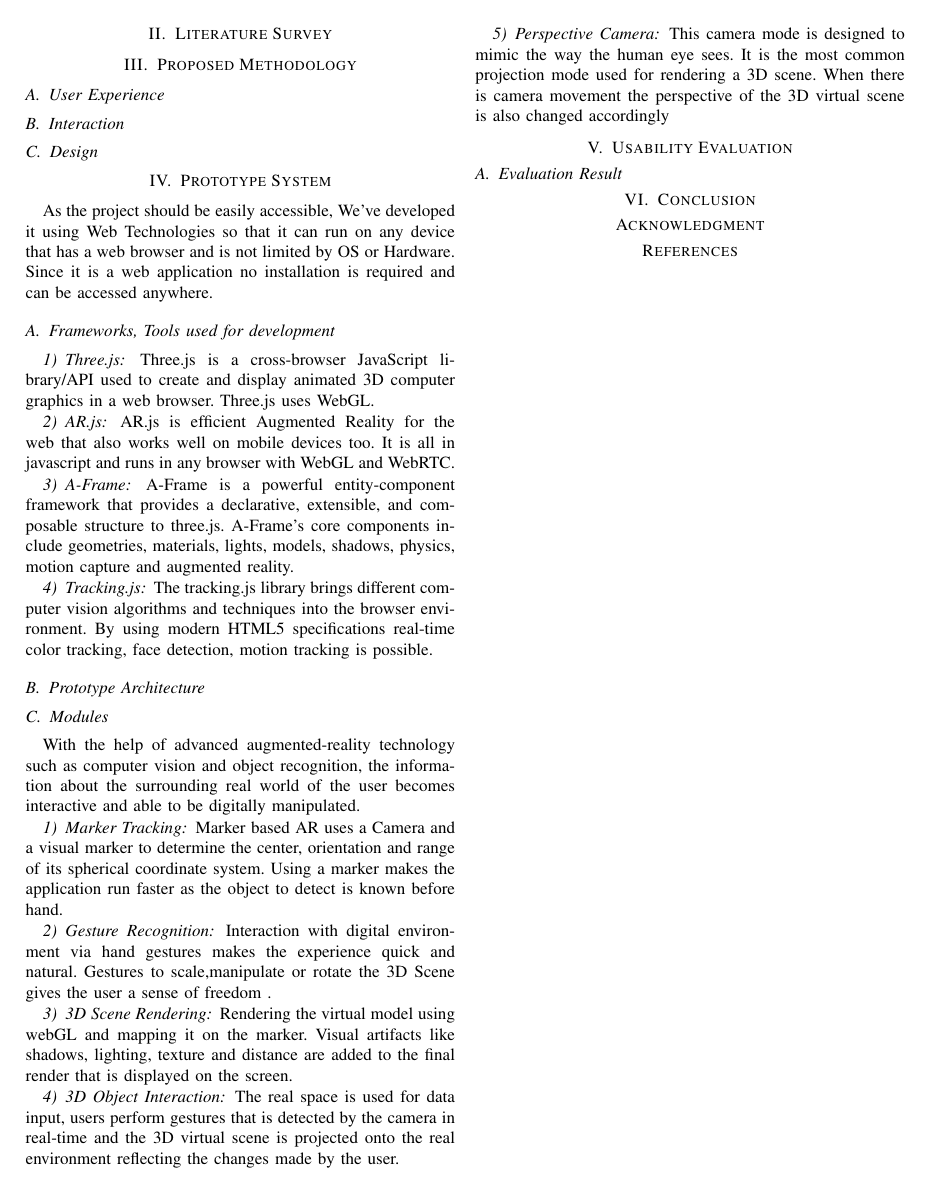
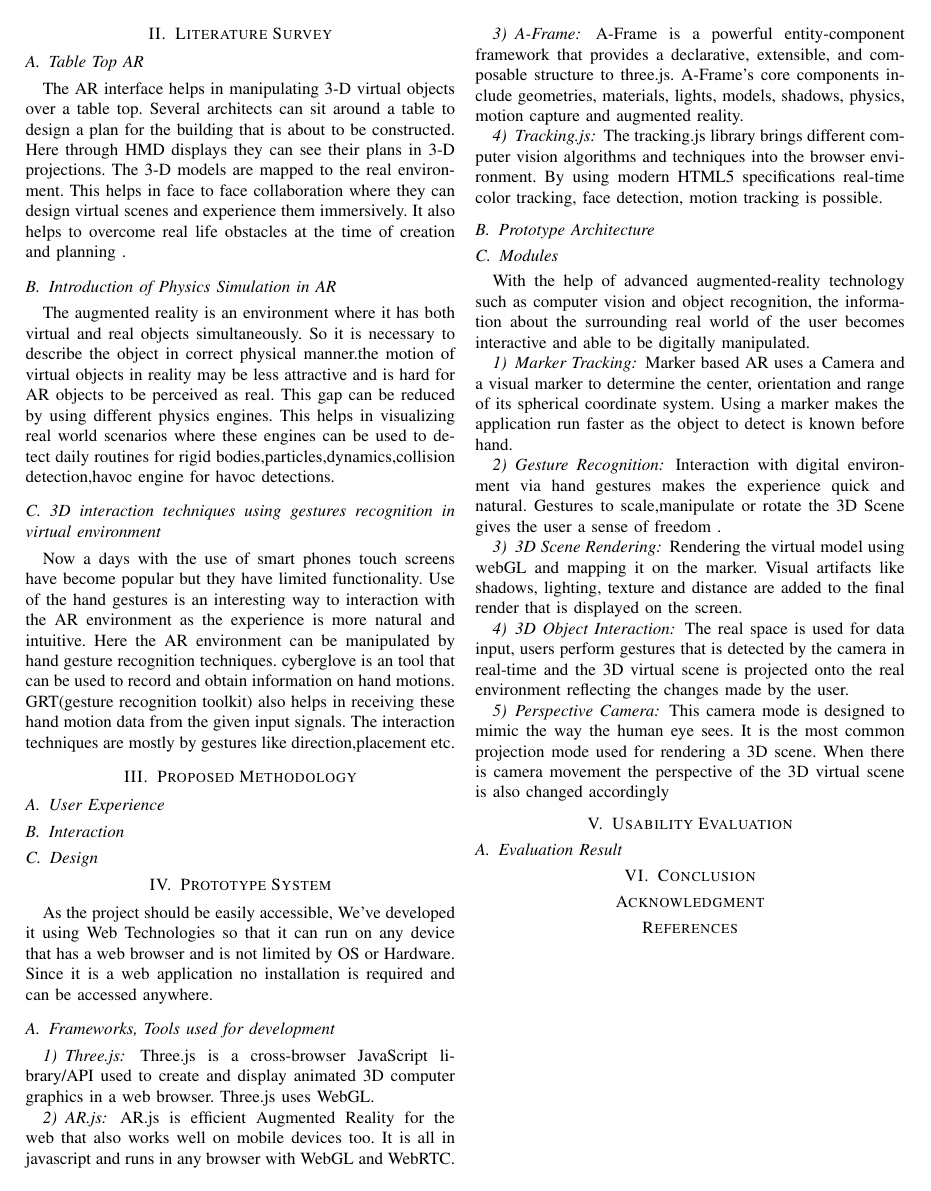
Before and after one commit to Chirag-sam/ARchitect, a LaTeX paper (documentation/ieee-paper/ieee.tex): page 2 of 2. Compiled offline with pdfLaTeX.

Commit message:
Added Literature Survey

```diff
--- a/documentation/ieee-paper/ieee.tex
+++ b/documentation/ieee-paper/ieee.tex
@@ -67,6 +67,14 @@ At present the effect of natural calamities might some times turn out to be inca
 The alignment and design of AR based models according to real-time scenarios requires precision and correctness. The tools used in designing such effective structural designs and simulations are three.js, AR.js, A-Frame, Tracking.js . The various user interactive formats proposed in the design are Gesture Recognition, Marker Tracking, 3D Object Interaction, 3D Scene Rendering.
 \section{Literature Survey}
 % TODO:Atleast 4 papers %
+\subsection{Table Top AR}
+ The AR interface helps in manipulating 3-D virtual objects over a table top. Several architects can sit around a table to design a plan for the building that is about to be constructed. Here through HMD displays they can see their plans in 3-D projections. The 3-D models are mapped to the real environment. This helps in face to face collaboration where they can design virtual scenes and experience them immersively. It also helps to overcome real life obstacles at the time of creation and planning .
+
+\subsection{Introduction of Physics Simulation in AR}
+The augmented reality is an environment where it has both virtual and real objects simultaneously. So it is necessary to describe the object in correct physical manner.the motion of virtual objects in reality may be less attractive and is hard for AR objects to be perceived as real. This gap can be reduced by using different physics engines. This helps in visualizing real world scenarios where these engines can be used to detect daily routines for rigid bodies,particles,dynamics,collision detection,havoc engine for havoc detections.
+
+\subsection{3D interaction techniques using gestures recognition in virtual environment}
+Now a days with the use of smart phones touch screens have become popular but they have limited functionality. Use of the hand gestures is an interesting way to interaction with the AR environment as the experience is more natural and intuitive. Here the AR environment can be manipulated by hand gesture recognition techniques. cyberglove is an tool that can be used to record and obtain information on hand motions. GRT(gesture recognition toolkit) also helps in receiving these hand motion data from the given input signals. The interaction techniques are mostly by gestures like direction,placement etc.
 
 \section{Proposed Methodology}
 % TODO: Use more Images %
```
Also changed, not shown: documentation/ieee-paper/ieee.pdf, documentation/ieee-paper/ieee.tex (4 more changed lines).
